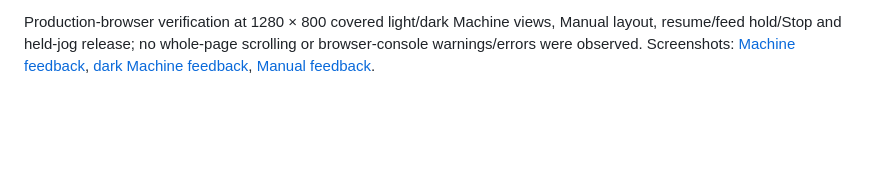
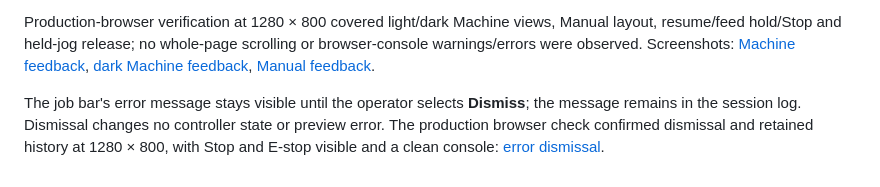
Before and after one commit to tinic/coffeecnc, a Markdown page: ui/README.md, the part around the change. Rendered like a GitHub page; blank space fills up the shorter version.

Commit message:
Let operators dismiss an error banner while retaining its log entry

```diff
--- a/ui/README.md
+++ b/ui/README.md
@@ -37,3 +37,5 @@ Work offsets with `available: false` show dashes and Unavailable. Known stale va
 Measured spindle speed and at-speed feedback appear in the Machine status strip and beside the Manual spindle controls; Manual also shows the probe input. Missing readings say **Unavailable**. Zero RPM, **No** and **Clear** remain actual readings; stale/silent values carry a visible **stale** suffix, while down/incompatible/connecting values are withheld. Readings never come from spindle commands. The browser simulator has no sensors and reports them unavailable. Twelve component regressions cover these distinctions.
 
 Production-browser verification at 1280 × 800 covered light/dark Machine views, Manual layout, resume/feed hold/Stop and held-jog release; no whole-page scrolling or browser-console warnings/errors were observed. Screenshots: [Machine feedback](screenshots/spindle-feedback.jpg), [dark Machine feedback](screenshots/spindle-feedback-dark.jpg), [Manual feedback](screenshots/manual-feedback.jpg).
+
+The job bar's error message stays visible until the operator selects **Dismiss**; the message remains in the session log. Dismissal changes no controller state or preview error. The production browser check confirmed dismissal and retained history at 1280 × 800, with Stop and E-stop visible and a clean console: [error dismissal](screenshots/error-dismissal.jpg).
```
Also changed, not shown: ui/screenshots/error-dismissal.jpg (added), 1 other file.
